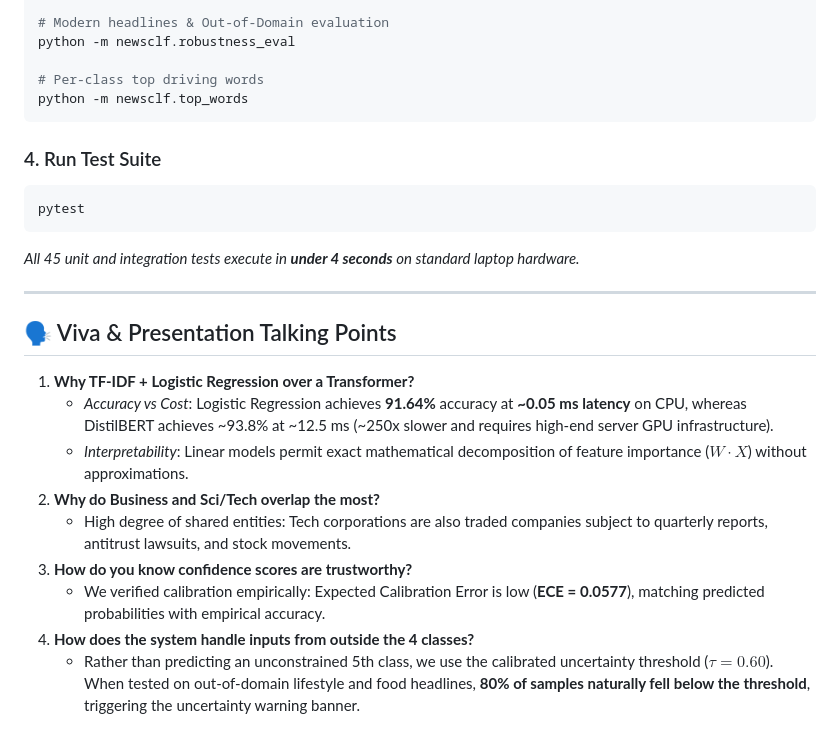
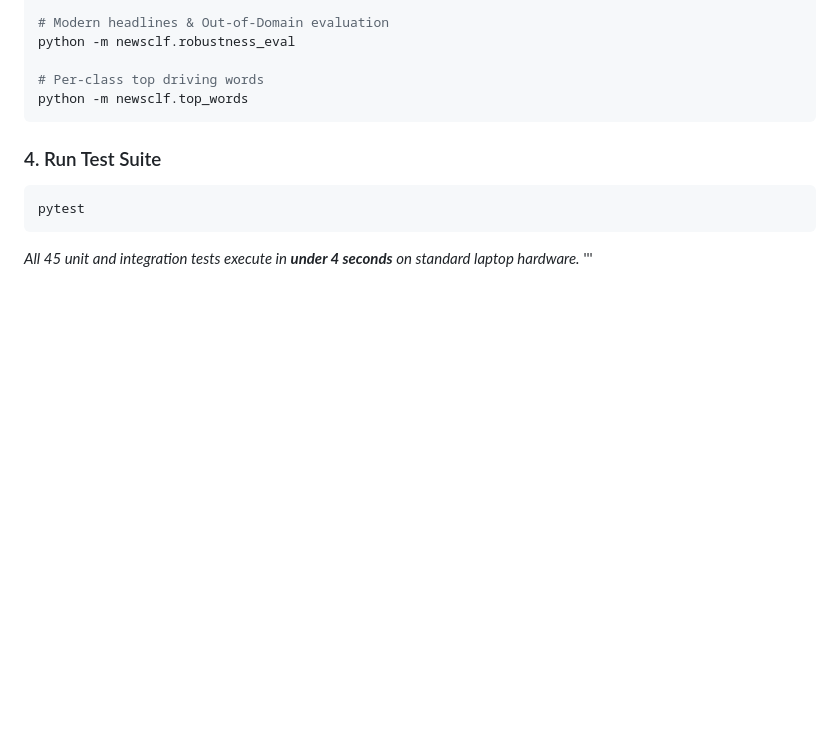
Before and after one commit to Devendra-006/NLP-MP, a Markdown page: README.md, the part around the change. GitHub-like rendering; blank space fills up the shorter version.

````diff
--- a/README.md
+++ b/README.md
@@ -248,17 +248,4 @@ python -m newsclf.top_words
 pytest
 ```
 *All 45 unit and integration tests execute in **under 4 seconds** on standard laptop hardware.*
-
----
-
-## 🗣️ Viva & Presentation Talking Points
-
-1. **Why TF-IDF + Logistic Regression over a Transformer?**
-   - *Accuracy vs Cost*: Logistic Regression achieves **91.64%** accuracy at **~0.05 ms latency** on CPU, whereas DistilBERT achieves ~93.8% at ~12.5 ms (~250x slower and requires high-end server GPU infrastructure).
-   - *Interpretability*: Linear models permit exact mathematical decomposition of feature importance ($W \cdot X$) without approximations.
-2. **Why do Business and Sci/Tech overlap the most?**
-   - High degree of shared entities: Tech corporations are also traded companies subject to quarterly reports, antitrust lawsuits, and stock movements.
-3. **How do you know confidence scores are trustworthy?**
-   - We verified calibration empirically: Expected Calibration Error is low (**ECE = 0.0577**), matching predicted probabilities with empirical accuracy.
-4. **How does the system handle inputs from outside the 4 classes?**
-   - Rather than predicting an unconstrained 5th class, we use the calibrated uncertainty threshold ($\tau = 0.60$). When tested on out-of-domain lifestyle and food headlines, **80% of samples naturally fell below the threshold**, triggering the uncertainty warning banner.
+'''
````
